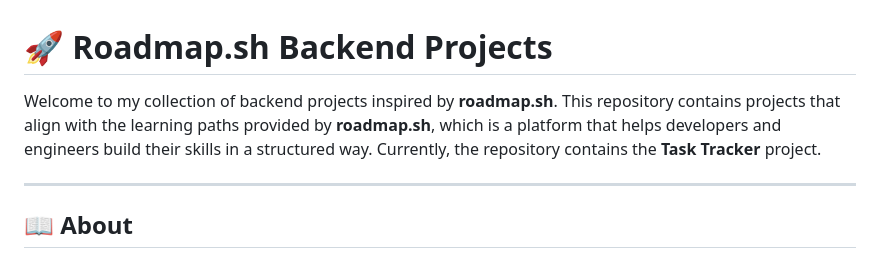
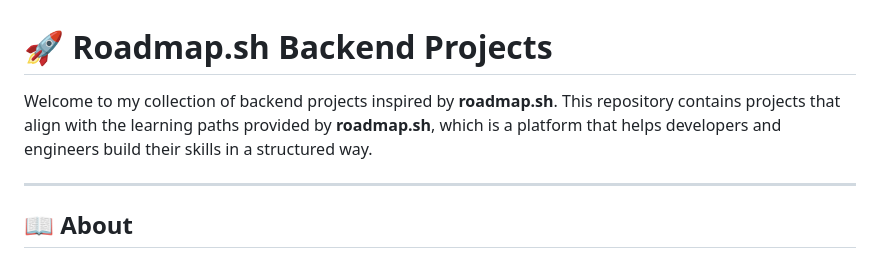
Before and after one commit to Mahamadou-Nouridine/roadmap.sh-backend-project, a Markdown page: README.md, the part around the change. GitHub-like rendering.

Commit message:
update the main readme doc

```diff
--- a/README.md
+++ b/README.md
@@ -1,6 +1,6 @@
 # 🚀 Roadmap.sh Backend Projects
 
-Welcome to my collection of backend projects inspired by **roadmap.sh**. This repository contains projects that align with the learning paths provided by **roadmap.sh**, which is a platform that helps developers and engineers build their skills in a structured way. Currently, the repository contains the **Task Tracker** project.
+Welcome to my collection of backend projects inspired by **roadmap.sh**. This repository contains projects that align with the learning paths provided by **roadmap.sh**, which is a platform that helps developers and engineers build their skills in a structured way.
 
 ---
 
```
